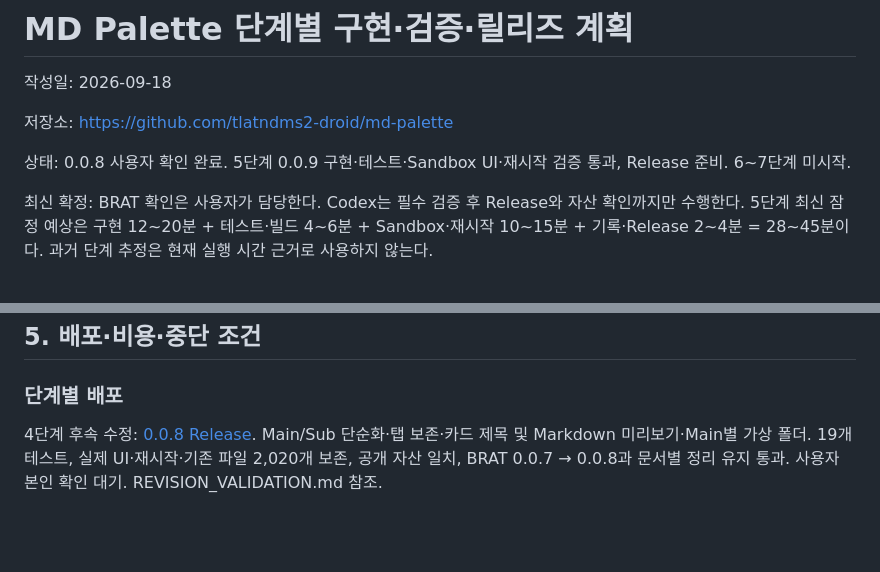
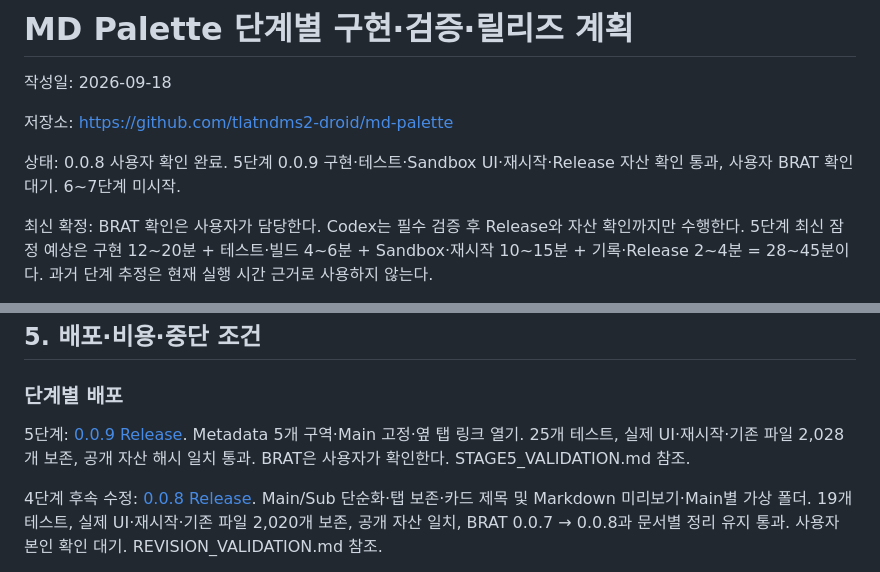
Before and after one commit to tlatndms2-droid/md-palette, a Markdown page: IMPLEMENTATION_PLAN.md, 2 parts joined by grey strips. Drawn GitHub-style; blank space fills up the shorter version.

Commit message:
Record 0.0.9 release verification and user BRAT handoff

```diff
--- a/IMPLEMENTATION_PLAN.md
+++ b/IMPLEMENTATION_PLAN.md
@@ -4,7 +4,7 @@
 
 저장소: https://github.com/tlatndms2-droid/md-palette
 
-상태: 0.0.8 사용자 확인 완료. 5단계 0.0.9 구현·테스트·Sandbox UI·재시작 검증 통과, Release 준비. 6~7단계 미시작.
+상태: 0.0.8 사용자 확인 완료. 5단계 0.0.9 구현·테스트·Sandbox UI·재시작·Release 자산 확인 통과, 사용자 BRAT 확인 대기. 6~7단계 미시작.
 
 최신 확정: BRAT 확인은 사용자가 담당한다. Codex는 필수 검증 후 Release와 자산 확인까지만 수행한다. 5단계 최신 잠정 예상은 구현 12~20분 + 테스트·빌드 4~6분 + Sandbox·재시작 10~15분 + 기록·Release 2~4분 = 28~45분이다. 과거 단계 추정은 현재 실행 시간 근거로 사용하지 않는다.
 
@@ -114,6 +114,8 @@
 
 ### 단계별 배포
 
+5단계: [0.0.9 Release](https://github.com/tlatndms2-droid/md-palette/releases/tag/0.0.9). Metadata 5개 구역·Main 고정·옆 탭 링크 열기. 25개 테스트, 실제 UI·재시작·기존 파일 2,028개 보존, 공개 자산 해시 일치 통과. BRAT은 사용자가 확인한다. STAGE5_VALIDATION.md 참조.
+
 4단계 후속 수정: [0.0.8 Release](https://github.com/tlatndms2-droid/md-palette/releases/tag/0.0.8). Main/Sub 단순화·탭 보존·카드 제목 및 Markdown 미리보기·Main별 가상 폴더. 19개 테스트, 실제 UI·재시작·기존 파일 2,020개 보존, 공개 자산 일치, BRAT 0.0.7 → 0.0.8과 문서별 정리 유지 통과. 사용자 본인 확인 대기. REVISION_VALIDATION.md 참조.
 
 4단계: [0.0.7 Release](https://github.com/tlatndms2-droid/md-palette/releases/tag/0.0.7). 전역 Folder 기능·실제 UI·2,000개 자료·재시작·원본 파일 해시·공개 자산 일치·BRAT 0.0.6 → 0.0.7 업데이트와 기존 상태 보존 확인 통과. 사용자 정상 작동 확인 완료. Sandbox 유지. STAGE4_VALIDATION.md는 당시 검증 기록이다.
```
Also changed, not shown: HANDOFF.md (+9 -7 lines), STAGE5_VALIDATION.md (+6 -0 lines).
